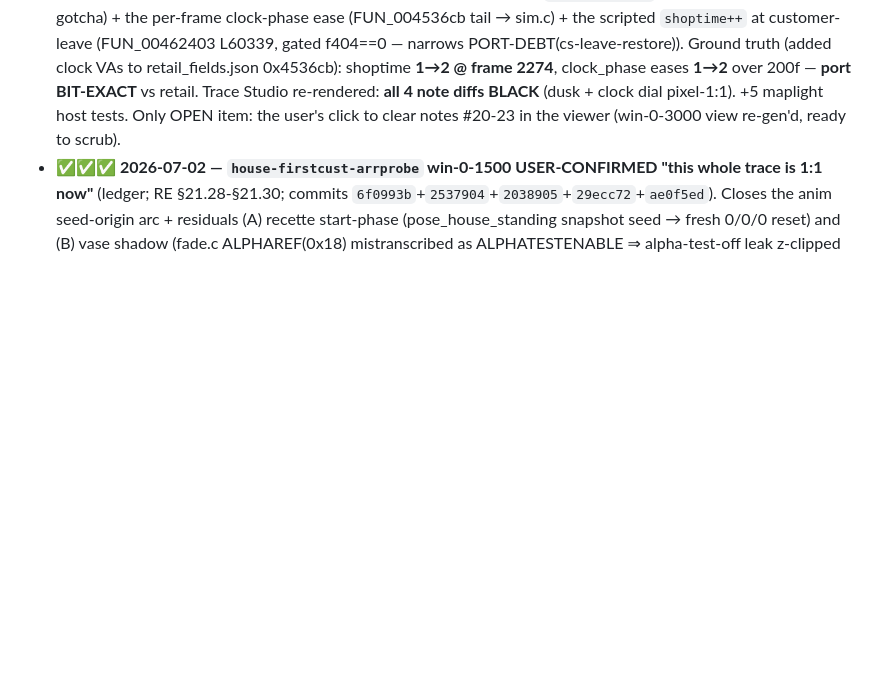
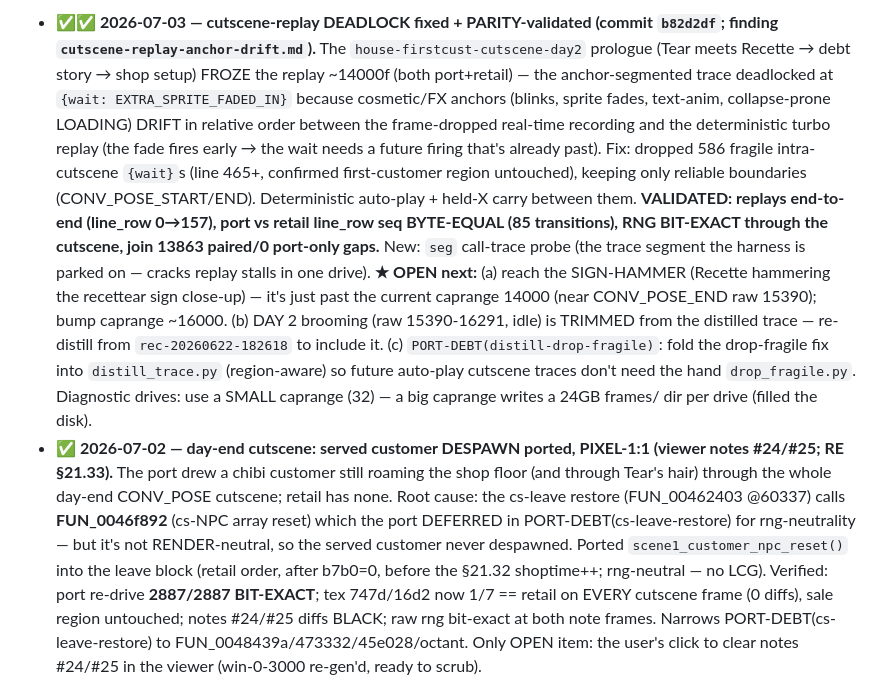
Before and after one commit to Francesco149/openrecet, a Markdown page: docs/FRONT.md, the part around the change. Rendered like a GitHub page; blank space fills up the shorter version.

Commit message:
docs: FRONT — cutscene-replay deadlock fixed + parity-validated (b82d2df); sign-hammer/DAY2 queued
Co-Authored-By: Claude Opus 4.8 (1M context) <noreply@anthropic.com>

```diff
--- a/docs/FRONT.md
+++ b/docs/FRONT.md
@@ -14,6 +14,23 @@
   (derived) — FRONT only carries debts NOT yet tagged in src/.
 -->
 <!-- FRONT:BEGIN -->
+- **✅✅ 2026-07-03 — cutscene-replay DEADLOCK fixed + PARITY-validated (commit `b82d2df`; finding
+  `cutscene-replay-anchor-drift.md`).** The `house-firstcust-cutscene-day2` prologue (Tear meets Recette →
+  debt story → shop setup) FROZE the replay ~14000f (both port+retail) — the anchor-segmented trace
+  deadlocked at `{wait: EXTRA_SPRITE_FADED_IN}` because cosmetic/FX anchors (blinks, sprite fades, text-anim,
+  collapse-prone LOADING) DRIFT in relative order between the frame-dropped real-time recording and the
+  deterministic turbo replay (the fade fires early → the wait needs a future firing that's already past).
+  Fix: dropped 586 fragile intra-cutscene `{wait}`s (line 465+, confirmed first-customer region untouched),
+  keeping only reliable boundaries (CONV_POSE_START/END). Deterministic auto-play + held-X carry between them.
+  **VALIDATED: replays end-to-end (line_row 0→157), port vs retail line_row seq BYTE-EQUAL (85 transitions),
+  RNG BIT-EXACT through the cutscene, join 13863 paired/0 port-only gaps.** New: `seg` call-trace probe
+  (the trace segment the harness is parked on — cracks replay stalls in one drive).
+  **★ OPEN next:** (a) reach the SIGN-HAMMER (Recette hammering the recettear sign close-up) — it's just past
+  the current caprange 14000 (near CONV_POSE_END raw 15390); bump caprange ~16000. (b) DAY 2 brooming
+  (raw 15390-16291, idle) is TRIMMED from the distilled trace — re-distill from `rec-20260622-182618` to
+  include it. (c) `PORT-DEBT(distill-drop-fragile)`: fold the drop-fragile fix into `distill_trace.py`
+  (region-aware) so future auto-play cutscene traces don't need the hand `drop_fragile.py`. Diagnostic
+  drives: use a SMALL caprange (32) — a big caprange writes a 24GB frames/ dir per drive (filled the disk).
 - **✅ 2026-07-02 — day-end cutscene: served customer DESPAWN ported, PIXEL-1:1 (viewer notes #24/#25; RE §21.33).**
   The port drew a chibi customer still roaming the shop floor (and through Tear's hair) through the whole
   day-end CONV_POSE cutscene; retail has none.  Root cause: the cs-leave restore (FUN_00462403 @60337) calls
```
Also changed, not shown: docs/STATUS.md (+17 -0 lines).
